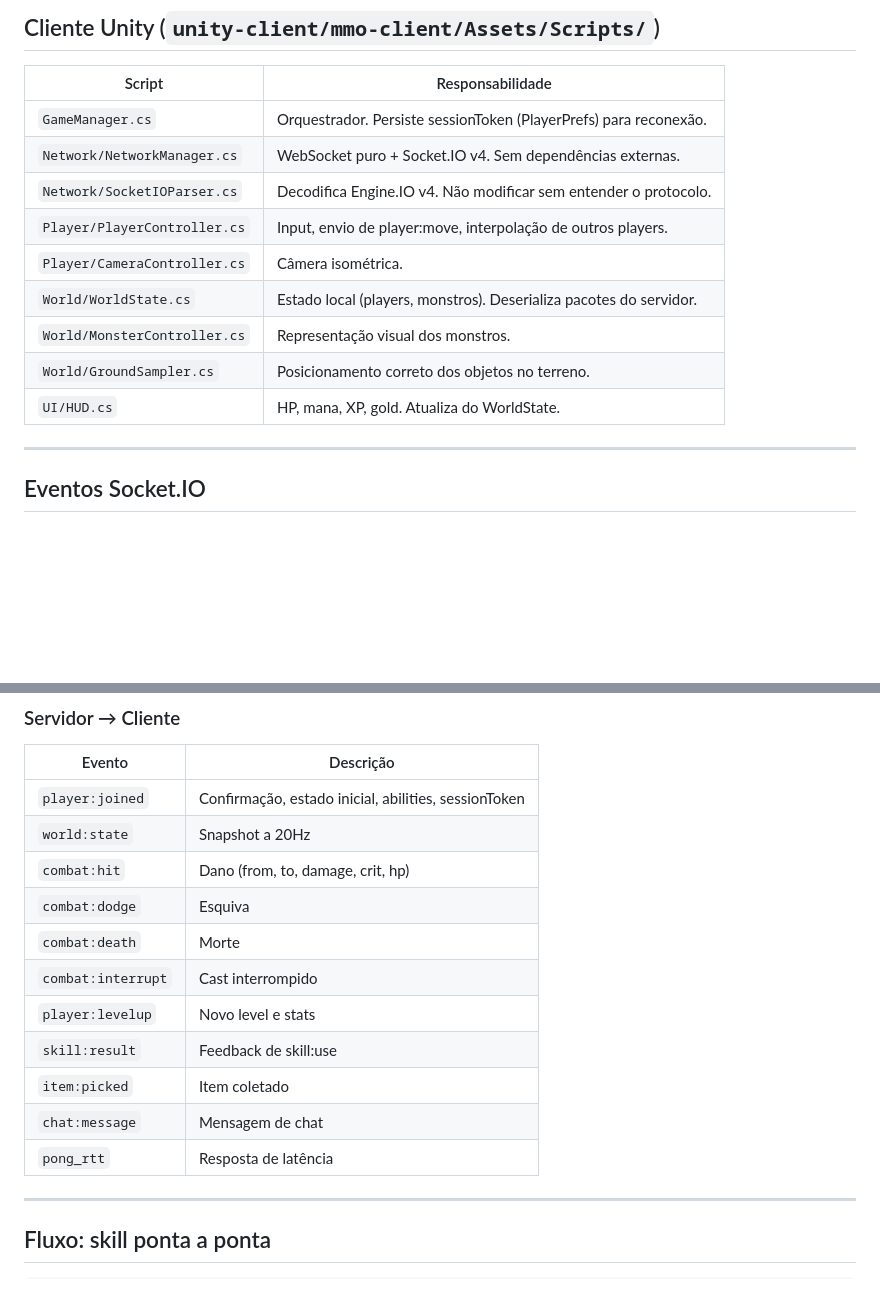
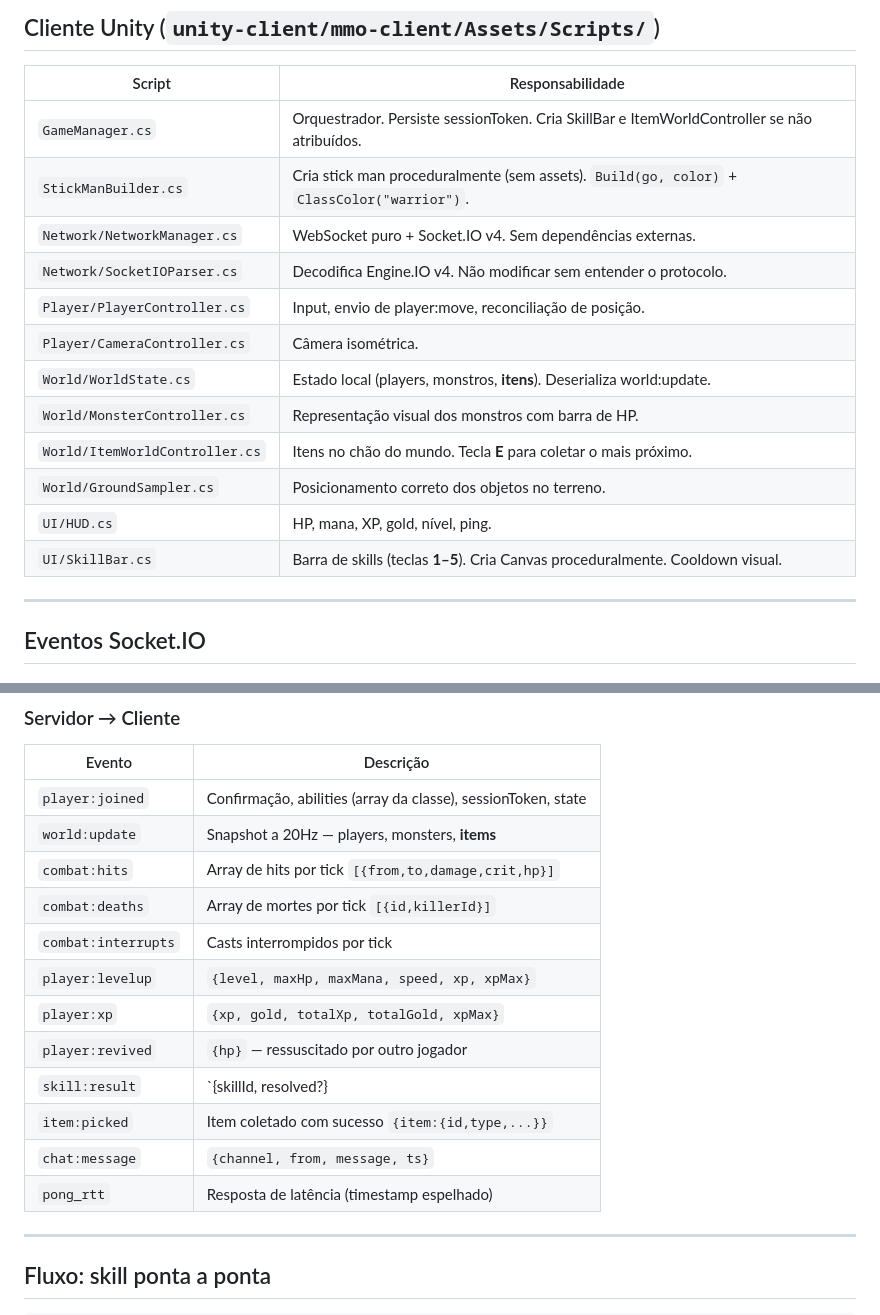
Before and after one commit to yorigr/mmo-slice, a Markdown page: docs/INDEX.md, 2 parts joined by grey strips. GitHub-like rendering; blank space fills up the shorter version.

```diff
--- a/docs/INDEX.md
+++ b/docs/INDEX.md
@@ -51,15 +51,18 @@ MMORPG/
 
 | Script | Responsabilidade |
 |--------|-----------------|
-| `GameManager.cs` | Orquestrador. Persiste sessionToken (PlayerPrefs) para reconexão. |
+| `GameManager.cs` | Orquestrador. Persiste sessionToken. Cria SkillBar e ItemWorldController se não atribuídos. |
+| `StickManBuilder.cs` | Cria stick man proceduralmente (sem assets). `Build(go, color)` + `ClassColor("warrior")`. |
 | `Network/NetworkManager.cs` | WebSocket puro + Socket.IO v4. Sem dependências externas. |
 | `Network/SocketIOParser.cs` | Decodifica Engine.IO v4. Não modificar sem entender o protocolo. |
-| `Player/PlayerController.cs` | Input, envio de player:move, interpolação de outros players. |
+| `Player/PlayerController.cs` | Input, envio de player:move, reconciliação de posição. |
 | `Player/CameraController.cs` | Câmera isométrica. |
-| `World/WorldState.cs` | Estado local (players, monstros). Deserializa pacotes do servidor. |
-| `World/MonsterController.cs` | Representação visual dos monstros. |
+| `World/WorldState.cs` | Estado local (players, monstros, **itens**). Deserializa world:update. |
+| `World/MonsterController.cs` | Representação visual dos monstros com barra de HP. |
+| `World/ItemWorldController.cs` | Itens no chão do mundo. Tecla **E** para coletar o mais próximo. |
 | `World/GroundSampler.cs` | Posicionamento correto dos objetos no terreno. |
-| `UI/HUD.cs` | HP, mana, XP, gold. Atualiza do WorldState. |
+| `UI/HUD.cs` | HP, mana, XP, gold, nível, ping. |
+| `UI/SkillBar.cs` | Barra de skills (teclas **1–5**). Cria Canvas proceduralmente. Cooldown visual. |
 
 ---
 
@@ -79,17 +82,18 @@ MMORPG/
 ### Servidor → Cliente
 | Evento | Descrição |
 |--------|-----------|
-| `player:joined` | Confirmação, estado inicial, abilities, sessionToken |
-| `world:state` | Snapshot a 20Hz |
-| `combat:hit` | Dano (from, to, damage, crit, hp) |
-| `combat:dodge` | Esquiva |
-| `combat:death` | Morte |
-| `combat:interrupt` | Cast interrompido |
-| `player:levelup` | Novo level e stats |
-| `skill:result` | Feedback de skill:use |
-| `item:picked` | Item coletado |
-| `chat:message` | Mensagem de chat |
-| `pong_rtt` | Resposta de latência |
+| `player:joined` | Confirmação, abilities (array da classe), sessionToken, state |
+| `world:update` | Snapshot a 20Hz — players, monsters, **items** |
+| `combat:hits` | Array de hits por tick `[{from,to,damage,crit,hp}]` |
+| `combat:deaths` | Array de mortes por tick `[{id,killerId}]` |
+| `combat:interrupts` | Casts interrompidos por tick |
+| `player:levelup` | `{level, maxHp, maxMana, speed, xp, xpMax}` |
+| `player:xp` | `{xp, gold, totalXp, totalGold, xpMax}` |
+| `player:revived` | `{hp}` — ressuscitado por outro jogador |
+| `skill:result` | `{skillId, resolved?} | {skillId, rejected:'reason'}` |
+| `item:picked` | Item coletado com sucesso `{item:{id,type,...}}` |
+| `chat:message` | `{channel, from, message, ts}` |
+| `pong_rtt` | Resposta de latência (timestamp espelhado) |
 
 ---
 
```
